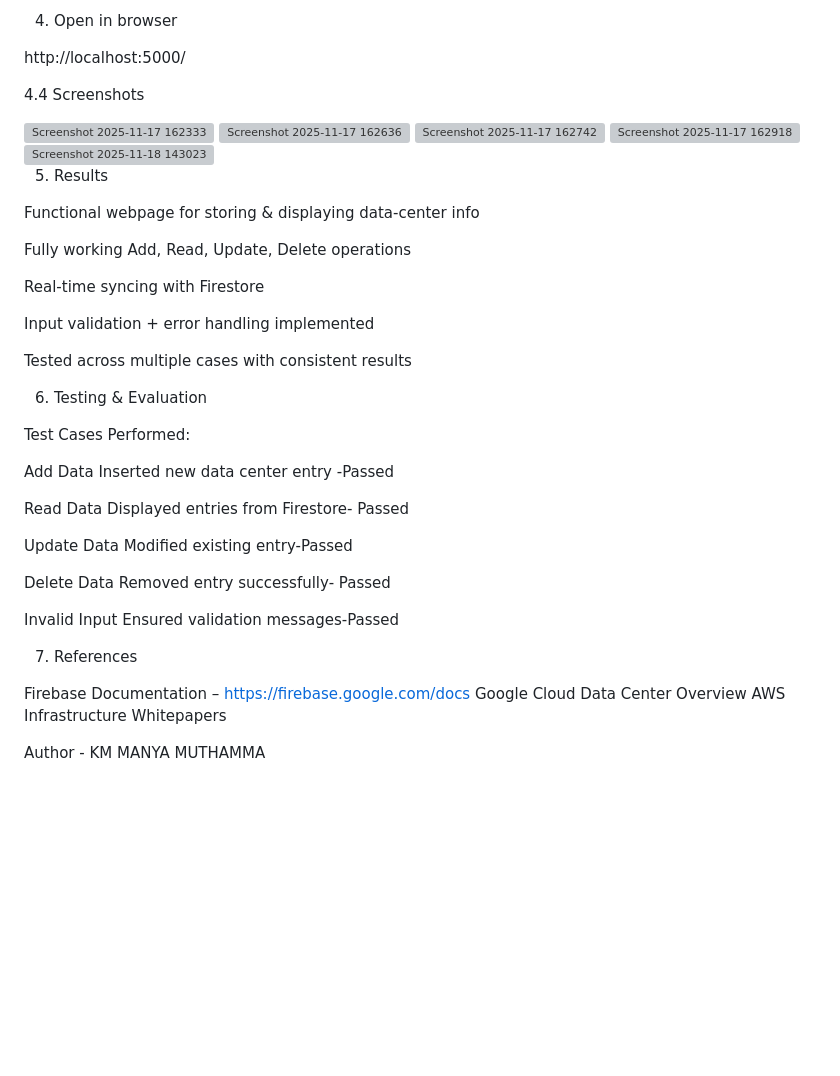
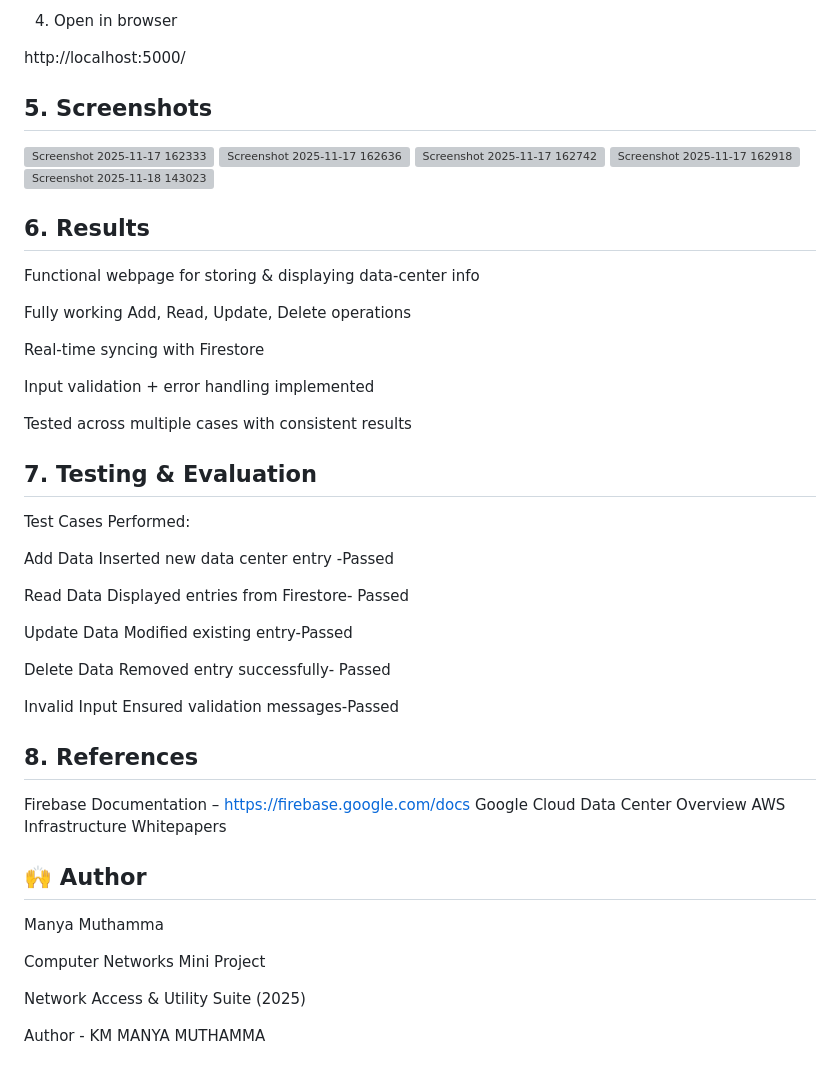
Before and after one commit to manya9849/Study-of-Data-Centers-and-Server-Racks-in-Cloud---CRUD-Web-App, a Markdown page: README.md, the part around one of its changes. GitHub-like rendering; blank space fills up the shorter version; grey boxes are pictures that could not be loaded.

Commit message:
Update README.md for improved formatting and sections

```diff
--- a/README.md
+++ b/README.md
@@ -87,7 +87,7 @@ http://localhost:5000/
 
 
 
-4.4 Screenshots
+## 5. Screenshots
 
 <img width="1783" height="919" alt="Screenshot 2025-11-17 162333" src="https://github.com/user-attachments/assets/5302a792-11cc-4c7e-9971-77a4689d2354" />
 <img width="1618" height="953" alt="Screenshot 2025-11-17 162636" src="https://github.com/user-attachments/assets/1f5d1eec-cef4-43ee-af98-b67cfbe691d4" />
@@ -98,7 +98,7 @@ http://localhost:5000/
 
 
 
-5. Results
+## 6. Results
 
 
 Functional webpage for storing & displaying data-center info
@@ -113,7 +113,7 @@ Tested across multiple cases with consistent results
 
 
 
-6. Testing & Evaluation
+## 7. Testing & Evaluation
 
 Test Cases Performed:
 
@@ -134,12 +134,19 @@ Invalid Input	Ensured validation messages-Passed
 
 
 
-7. References
+## 8. References
 
 Firebase Documentation – https://firebase.google.com/docs
 Google Cloud Data Center Overview
 AWS Infrastructure Whitepapers
 
+## 🙌 Author
+
+Manya Muthamma
+
+Computer Networks Mini Project
+
+Network Access & Utility Suite (2025)
 
 
 
```
Also changed, not shown: other parts of README.md (+5 -5 lines).
